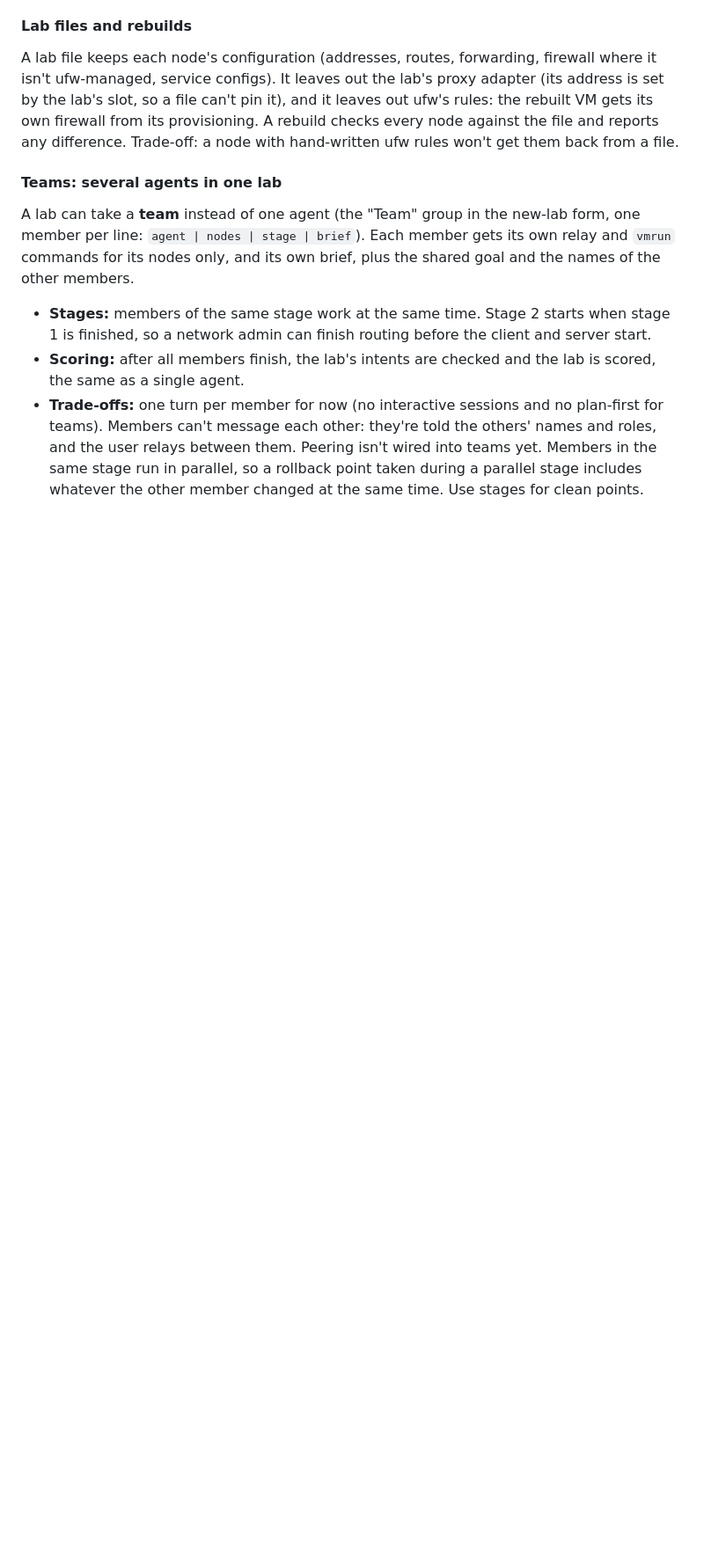
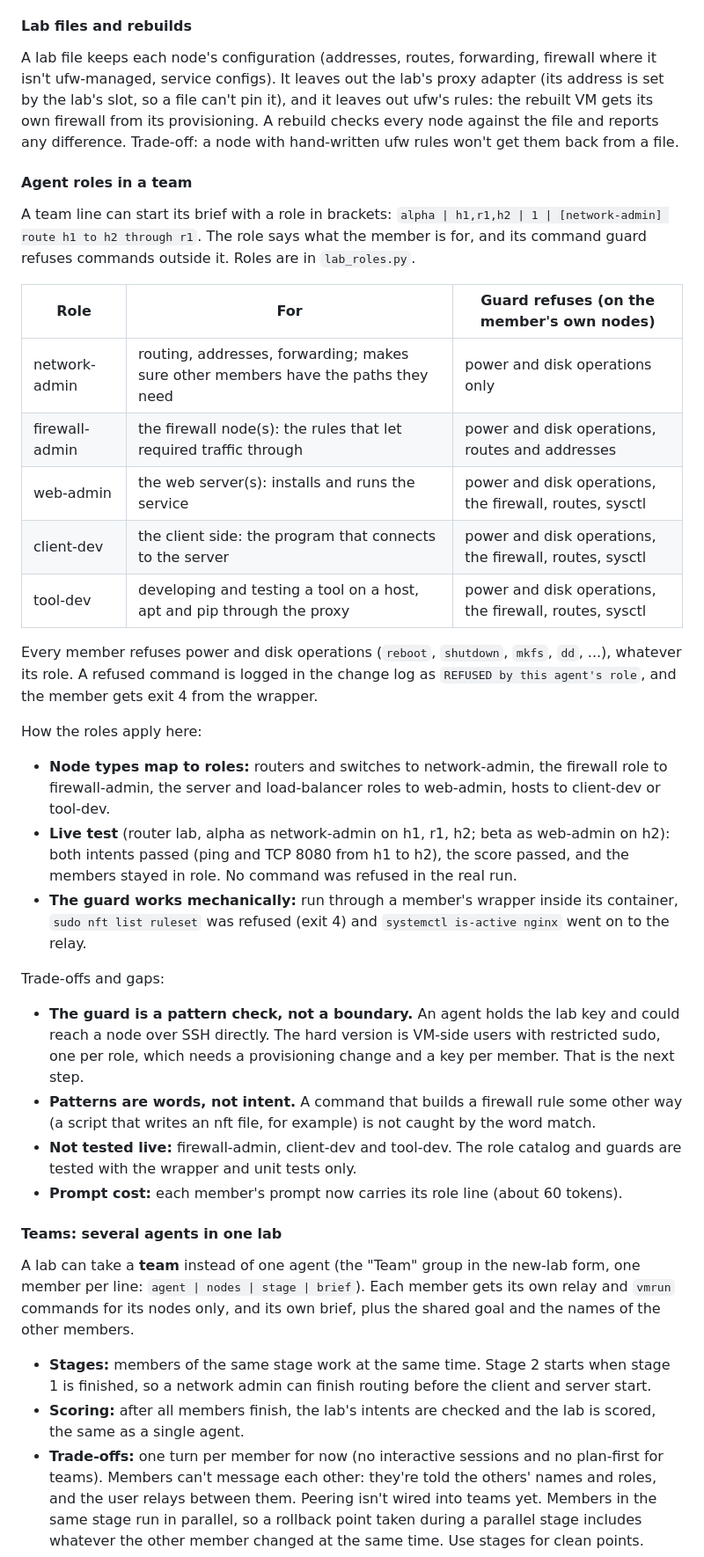
Before and after one commit to shypantelones/AIAgentPlayground, a Markdown page: control-panel/README.md, the part around the change. Shown at 88% size. Rendered like a GitHub page; blank space fills up the shorter version.

Commit message:
Docs: agent roles, what the guard refuses, and the live roles test
Co-Authored-By: Claude Sonnet 5 <noreply@anthropic.com>

```diff
--- a/control-panel/README.md
+++ b/control-panel/README.md
@@ -171,6 +171,40 @@ configs). It leaves out the lab's proxy adapter (its address is set by the lab's
 leaves out ufw's rules: the rebuilt VM gets its own firewall from its provisioning. A rebuild checks every node against
 the file and reports any difference. Trade-off: a node with hand-written ufw rules won't get them back from a file.
 
+#### Agent roles in a team
+A team line can start its brief with a role in brackets: `alpha | h1,r1,h2 | 1 | [network-admin] route h1 to h2 through r1`.
+The role says what the member is for, and its command guard refuses commands outside it. Roles are in `lab_roles.py`.
+
+| Role | For | Guard refuses (on the member's own nodes) |
+|---|---|---|
+| network-admin | routing, addresses, forwarding; makes sure other members have the paths they need | power and disk operations only |
+| firewall-admin | the firewall node(s): the rules that let required traffic through | power and disk operations, routes and addresses |
+| web-admin | the web server(s): installs and runs the service | power and disk operations, the firewall, routes, sysctl |
+| client-dev | the client side: the program that connects to the server | power and disk operations, the firewall, routes, sysctl |
+| tool-dev | developing and testing a tool on a host, apt and pip through the proxy | power and disk operations, the firewall, routes, sysctl |
+
+Every member refuses power and disk operations (`reboot`, `shutdown`, `mkfs`, `dd`, ...), whatever its role.
+A refused command is logged in the change log as `REFUSED by this agent's role`, and the member gets exit 4 from the
+wrapper.
+
+How the roles apply here:
+- **Node types map to roles:** routers and switches to network-admin, the firewall role to firewall-admin, the
+  server and load-balancer roles to web-admin, hosts to client-dev or tool-dev.
+- **Live test** (router lab, alpha as network-admin on h1, r1, h2; beta as web-admin on h2): both intents passed (ping
+  and TCP 8080 from h1 to h2), the score passed, and the members stayed in role. No command was refused in the real run.
+- **The guard works mechanically:** run through a member's wrapper inside its container, `sudo nft list ruleset` was
+  refused (exit 4) and `systemctl is-active nginx` went on to the relay.
+
+Trade-offs and gaps:
+- **The guard is a pattern check, not a boundary.** An agent holds the lab key and could reach a node over SSH directly.
+  The hard version is VM-side users with restricted sudo, one per role, which needs a provisioning change and a key per
+  member. That is the next step.
+- **Patterns are words, not intent.** A command that builds a firewall rule some other way (a script that writes an nft
+  file, for example) is not caught by the word match.
+- **Not tested live:** firewall-admin, client-dev and tool-dev. The role catalog and guards are tested with the wrapper
+  and unit tests only.
+- **Prompt cost:** each member's prompt now carries its role line (about 60 tokens).
+
 #### Teams: several agents in one lab
 A lab can take a **team** instead of one agent (the "Team" group in the new-lab form, one member per line:
 `agent | nodes | stage | brief`). Each member gets its own relay and `vmrun` commands for its nodes only, and its own
```
Also changed, not shown: 1 other file.
